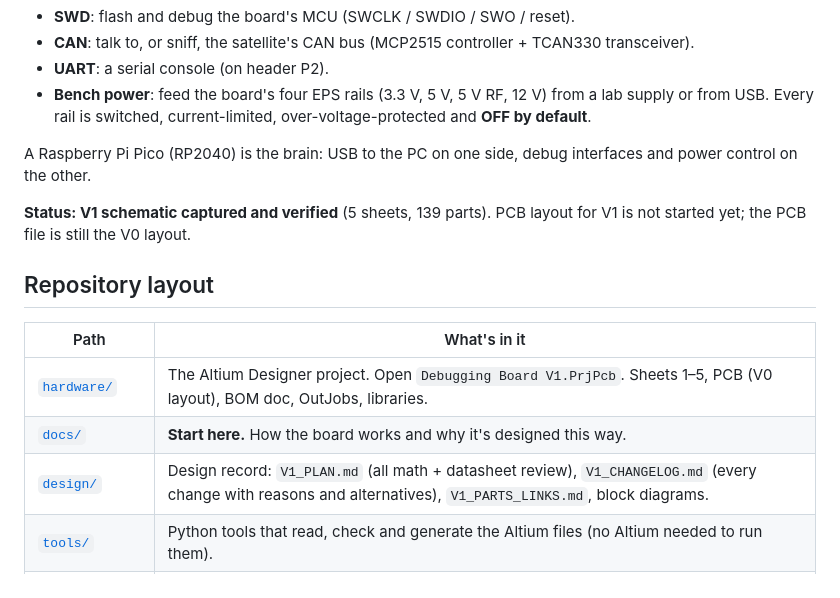
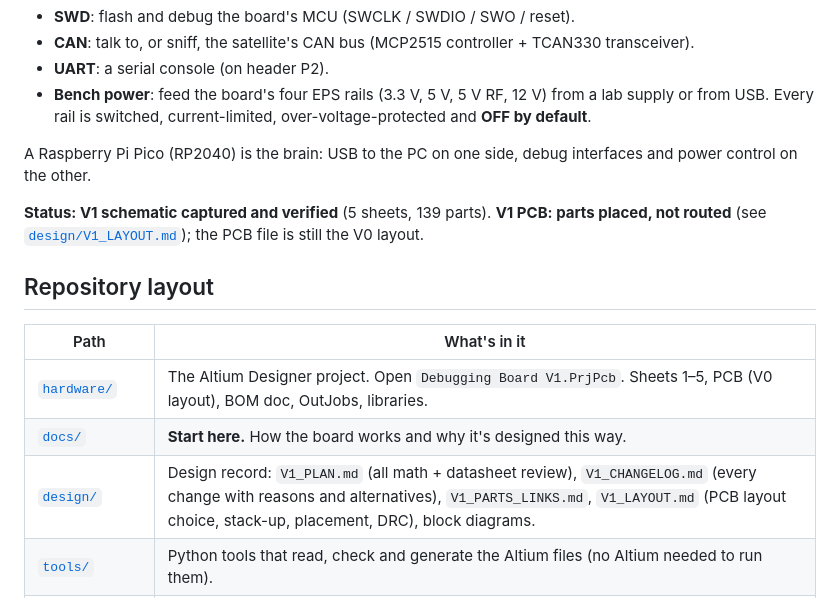
Before and after one commit to bjornhbengtsson/squid-debugger, a Markdown page: README.md, the part around the change. GitHub-like rendering.

```diff
--- a/README.md
+++ b/README.md
@@ -11,7 +11,7 @@ It plugs into any SquidSat board through the **Squid Standard Debug Port** (J1,
 
 A Raspberry Pi Pico (RP2040) is the brain: USB to the PC on one side, debug interfaces and power control on the other.
 
-**Status: V1 schematic captured and verified** (5 sheets, 139 parts). PCB layout for V1 is not started yet;
+**Status: V1 schematic captured and verified** (5 sheets, 139 parts). **V1 PCB: parts placed, not routed** (see [`design/V1_LAYOUT.md`](design/V1_LAYOUT.md));
 the PCB file is still the V0 layout.
 
 ## Repository layout
@@ -20,7 +20,7 @@ the PCB file is still the V0 layout.
 |---|---|
 | [`hardware/`](hardware) | The Altium Designer project. Open `Debugging Board V1.PrjPcb`. Sheets 1–5, PCB (V0 layout), BOM doc, OutJobs, libraries. |
 | [`docs/`](docs) | **Start here.** How the board works and why it's designed this way. |
-| [`design/`](design) | Design record: `V1_PLAN.md` (all math + datasheet review), `V1_CHANGELOG.md` (every change with reasons and alternatives), `V1_PARTS_LINKS.md`, block diagrams. |
+| [`design/`](design) | Design record: `V1_PLAN.md` (all math + datasheet review), `V1_CHANGELOG.md` (every change with reasons and alternatives), `V1_PARTS_LINKS.md`, `V1_LAYOUT.md` (PCB layout choice, stack-up, placement, DRC), block diagrams. |
 | [`tools/`](tools) | Python tools that read, check and generate the Altium files (no Altium needed to run them). |
 | [`reference/`](reference) | Team notes, the SquidSat SSC26 paper, the BOM spreadsheet, and links to all datasheets. |
 | [`screenshots/`](screenshots) | V1 schematic images and PDF, V0 board and schematic captures, OBC Rev2 references. |
```
Also changed, not shown: CLAUDE.md (+12 -0 lines), design/V1_CHANGELOG.md (+42 -0 lines), design/V1_LAYOUT.md (added, +196 -0 lines), design/V1_layout_options.png (added), design/V1_pcb_3d.jpg (added), design/V1_placement.png (added), 13 other files.
